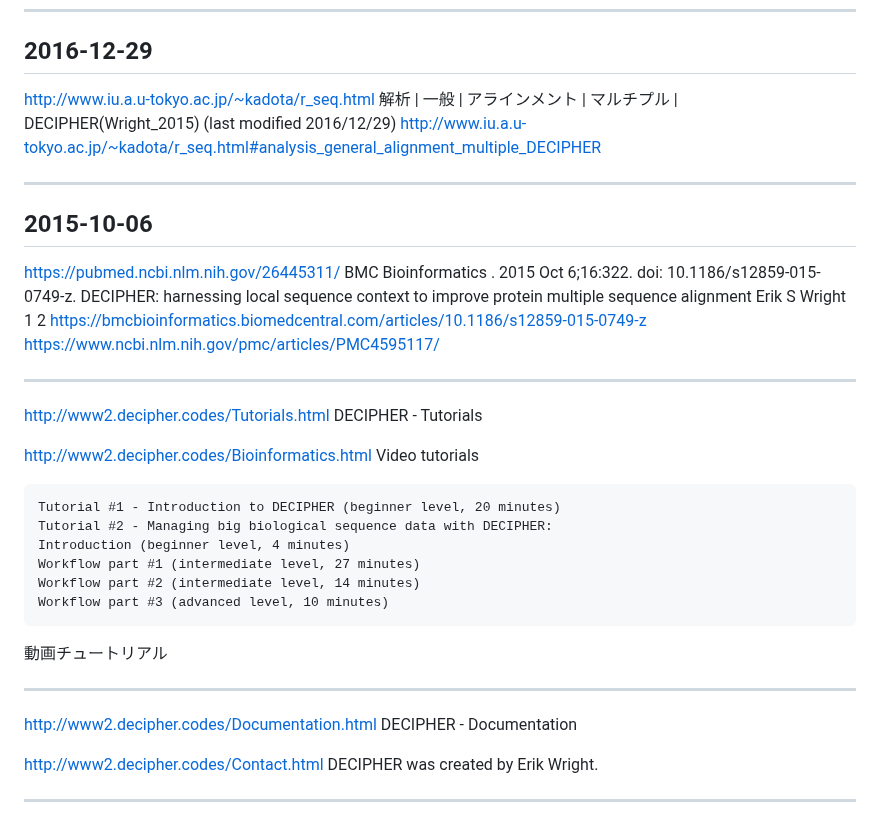
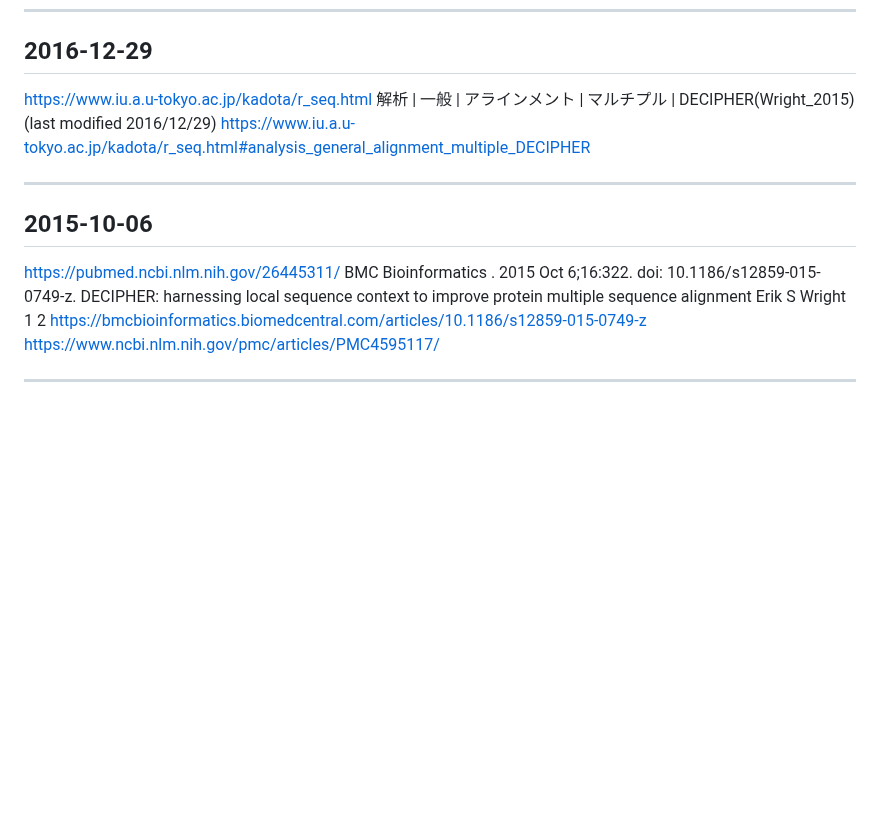
Before and after one commit to haruosuz/r4bioinfo, a Markdown page: R_DECIPHER/README.md, the part around one of its changes. Rendered like a GitHub page; blank space fills up the shorter version.

````diff
--- a/R_DECIPHER/README.md
+++ b/R_DECIPHER/README.md
@@ -66,9 +120,9 @@ Authors: Nicholas Cooley24 Last Modified: 18 July, 2018
 ----------
 ## 2016-12-29
 
-http://www.iu.a.u-tokyo.ac.jp/~kadota/r_seq.html
+https://www.iu.a.u-tokyo.ac.jp/kadota/r_seq.html
 解析 | 一般 | アラインメント | マルチプル | DECIPHER(Wright_2015) (last modified 2016/12/29)
-http://www.iu.a.u-tokyo.ac.jp/~kadota/r_seq.html#analysis_general_alignment_multiple_DECIPHER
+https://www.iu.a.u-tokyo.ac.jp/kadota/r_seq.html#analysis_general_alignment_multiple_DECIPHER
 
 ----------
 ## 2015-10-06
@@ -82,29 +136,3 @@ https://bmcbioinformatics.biomedcentral.com/articles/10.1186/s12859-015-0749-z
 https://www.ncbi.nlm.nih.gov/pmc/articles/PMC4595117/
 
 ----------
-
-http://www2.decipher.codes/Tutorials.html
-DECIPHER - Tutorials
-
-http://www2.decipher.codes/Bioinformatics.html
-Video tutorials
-```
-Tutorial #1 - Introduction to DECIPHER (beginner level, 20 minutes)
-Tutorial #2 - Managing big biological sequence data with DECIPHER:
-Introduction (beginner level, 4 minutes)
-Workflow part #1 (intermediate level, 27 minutes)
-Workflow part #2 (intermediate level, 14 minutes)
-Workflow part #3 (advanced level, 10 minutes)
-```
-
-動画チュートリアル
-
-----------
-
-http://www2.decipher.codes/Documentation.html
-DECIPHER - Documentation
-
-http://www2.decipher.codes/Contact.html
-DECIPHER was created by Erik Wright.
-
-----------
````
Also changed, not shown: other parts of R_DECIPHER/README.md (+58 -4 lines).
